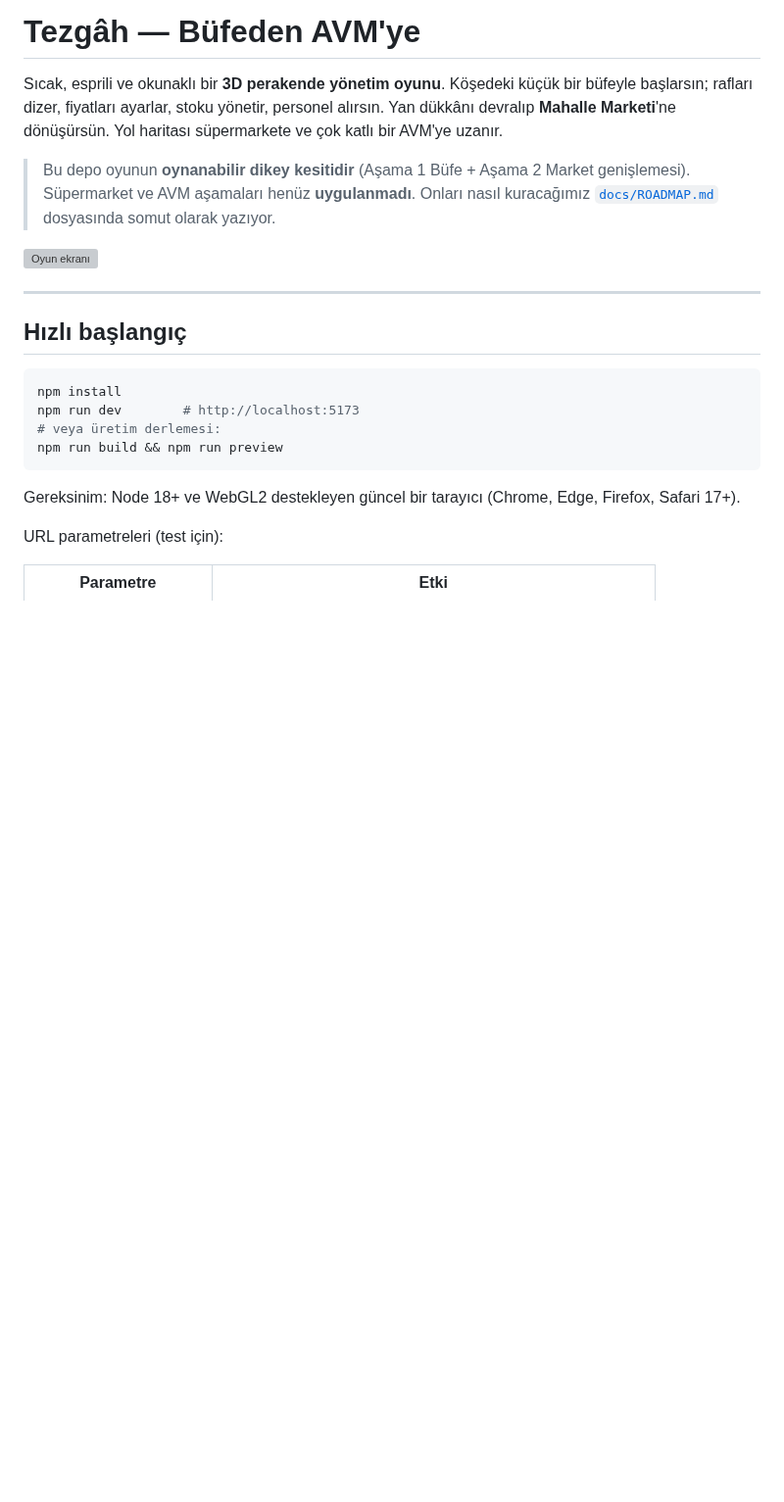
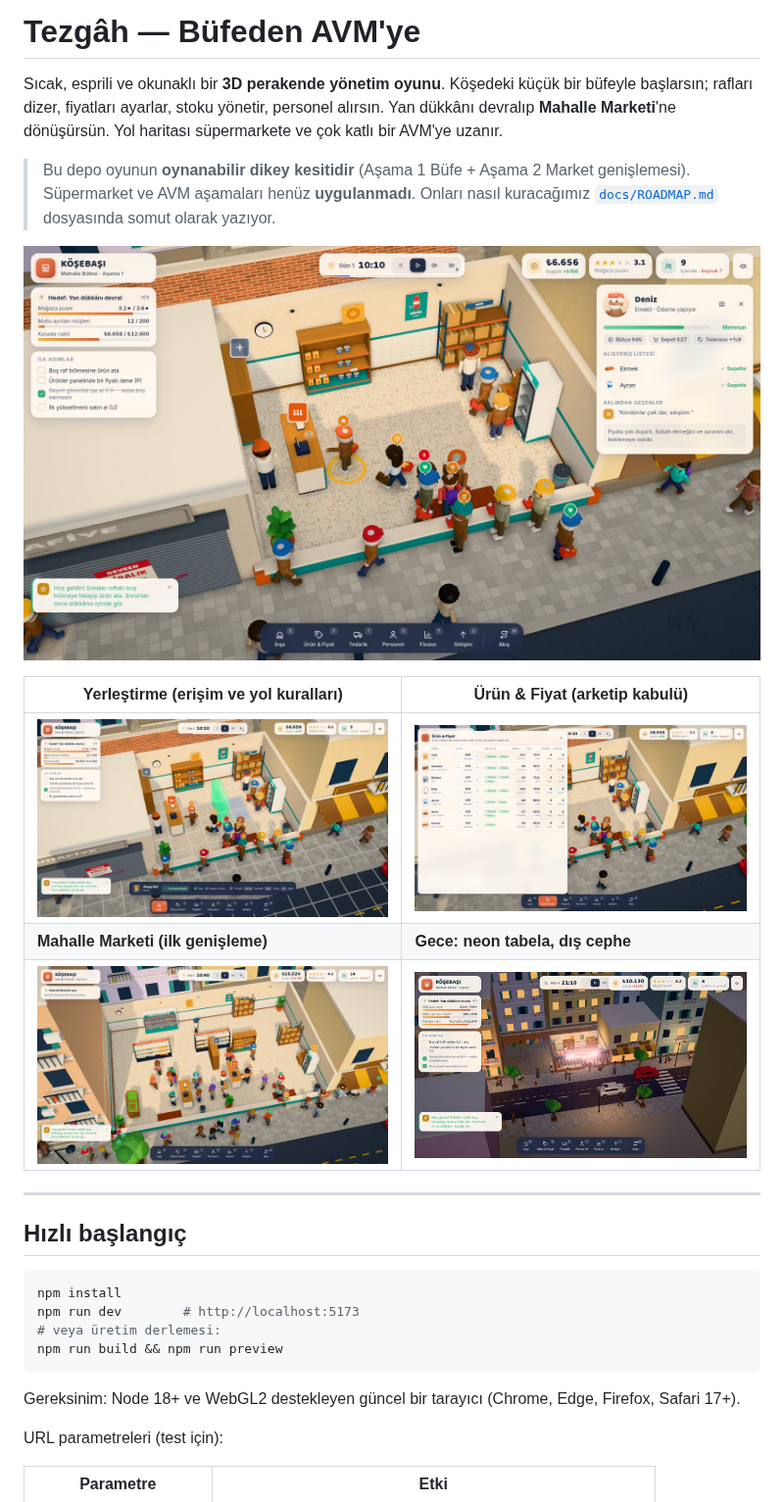
Before and after one commit to MatteKuda/game, a Markdown page: README.md, the part around the change. Shown at 98% size. Rendered like a GitHub page; pictures changed too: docs/screenshot-build.jpg (added), docs/screenshot-main.jpg (added), docs/screenshot-market.jpg (added); blank space fills up the shorter version; grey boxes are pictures that could not be loaded.

Commit message:
Docs screenshots, blob-URL thumbnails, far-zoom occlusion tweak
Co-Authored-By: Claude Opus 5.5 <noreply@anthropic.com>
Claude-Session: https://claude.ai/code/session_01Sq7dPorU9H7nv5mf7S6iVF

```diff
--- a/README.md
+++ b/README.md
@@ -4,7 +4,13 @@ Sıcak, esprili ve okunaklı bir **3D perakende yönetim oyunu**. Köşedeki kü
 
 > Bu depo oyunun **oynanabilir dikey kesitidir** (Aşama 1 Büfe + Aşama 2 Market genişlemesi). Süpermarket ve AVM aşamaları henüz **uygulanmadı**. Onları nasıl kuracağımız [`docs/ROADMAP.md`](docs/ROADMAP.md) dosyasında somut olarak yazıyor.
 
-![Oyun ekranı](docs/screenshot-main.png)
+![Ana oyun ekranı: sabah yoğunluğu, kapıdan taşan kuyruk, müşteri inceleme kartı](docs/screenshot-main.jpg)
+
+| Yerleştirme (erişim ve yol kuralları) | Ürün & Fiyat (arketip kabulü) |
+|---|---|
+| ![Yerleştirme](docs/screenshot-build.jpg) | ![Ürün paneli](docs/screenshot-products.jpg) |
+| **Mahalle Marketi (ilk genişleme)** | **Gece: neon tabela, dış cephe** |
+| ![Market](docs/screenshot-market.jpg) | ![Gece](docs/screenshot-night.jpg) |
 
 ---
 
```
Also changed, not shown: 4 other files.
